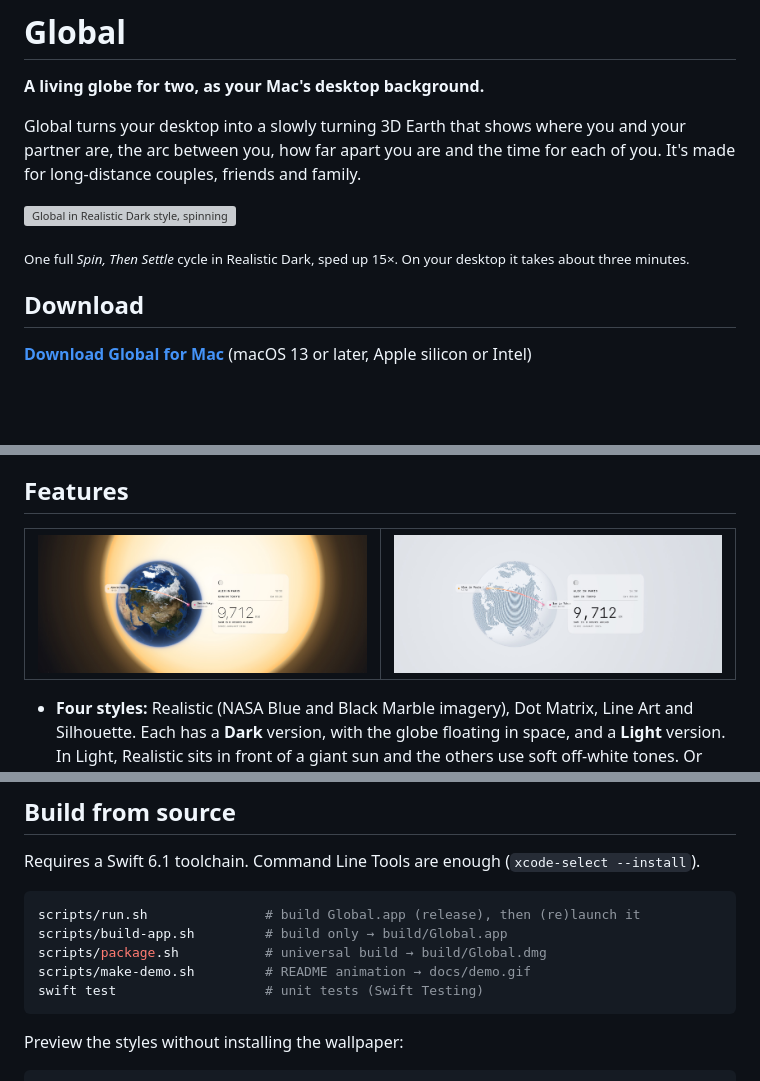
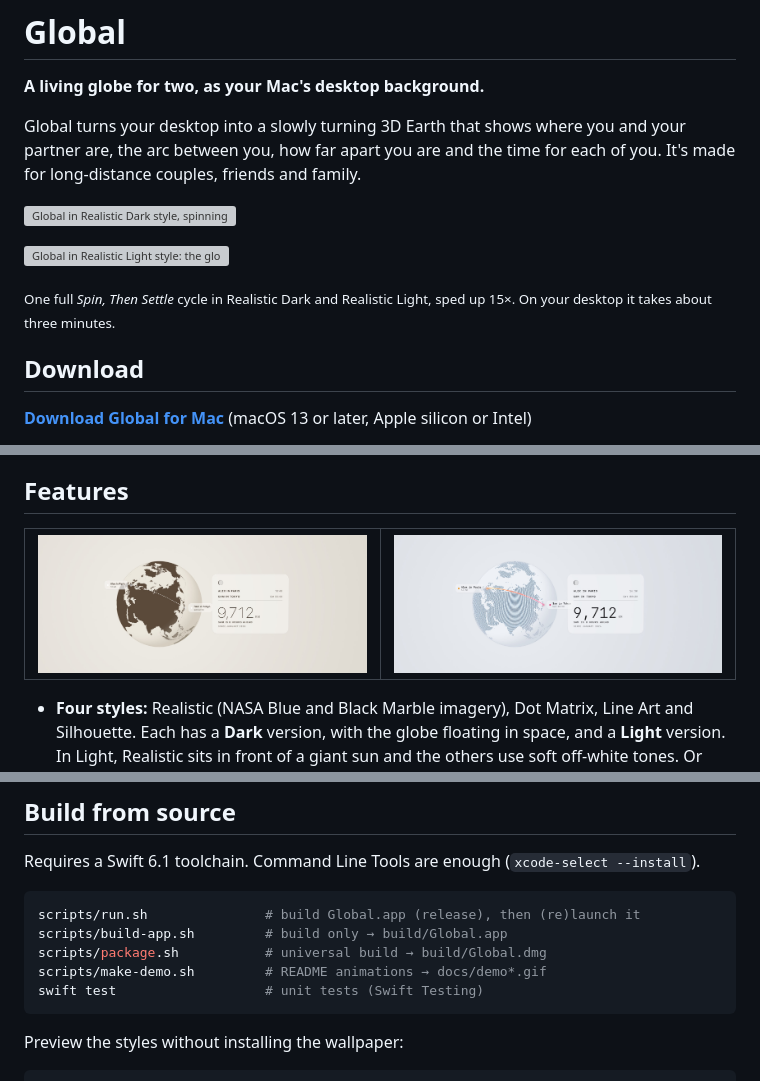
Before and after one commit to NE0NMIKE/global, a Markdown page: README.md, 3 parts joined by grey strips. GitHub-like rendering; pictures changed too: docs/realistic-light.jpg (deleted), docs/silhouette-light.jpg (added); blank space fills up the shorter version; grey boxes are pictures that could not be loaded.

Commit message:
README: Realistic Light animation; dither GIFs to avoid banding
Co-Authored-By: Claude Opus 5.5 <noreply@anthropic.com>

````diff
--- a/README.md
+++ b/README.md
@@ -9,8 +9,10 @@ and family.
 
 ![Global in Realistic Dark style, spinning once and settling](docs/demo.gif)
 
-<sub>One full *Spin, Then Settle* cycle in Realistic Dark, sped up 15×. On
-your desktop it takes about three minutes.</sub>
+![Global in Realistic Light style: the globe in front of a giant sun](docs/demo-light.gif)
+
+<sub>One full *Spin, Then Settle* cycle in Realistic Dark and Realistic Light,
+sped up 15×. On your desktop it takes about three minutes.</sub>
 
 ## Download
 
@@ -37,7 +39,7 @@ style, pause the animation, or open **Settings…**.
 
 <table>
   <tr>
-    <td><img src="docs/realistic-light.jpg" alt="Realistic Light: the globe in front of a giant sun"></td>
+    <td><img src="docs/silhouette-light.jpg" alt="Silhouette Light"></td>
     <td><img src="docs/dotMatrix-light.jpg" alt="Dot Matrix Light"></td>
   </tr>
 </table>
@@ -81,7 +83,7 @@ Requires a Swift 6.1 toolchain. Command Line Tools are enough
 scripts/run.sh               # build Global.app (release), then (re)launch it
 scripts/build-app.sh         # build only → build/Global.app
 scripts/package.sh           # universal build → build/Global.dmg
-scripts/make-demo.sh         # README animation → docs/demo.gif
+scripts/make-demo.sh         # README animations → docs/demo*.gif
 swift test                   # unit tests (Swift Testing)
 ```
 
````
Also changed, not shown: 4 other files.
